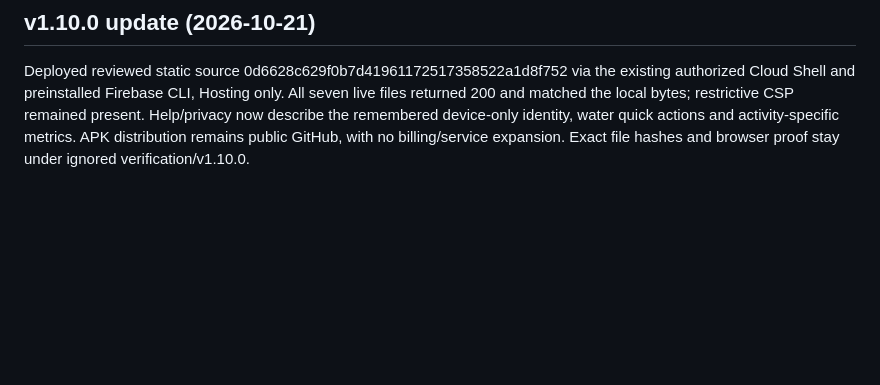
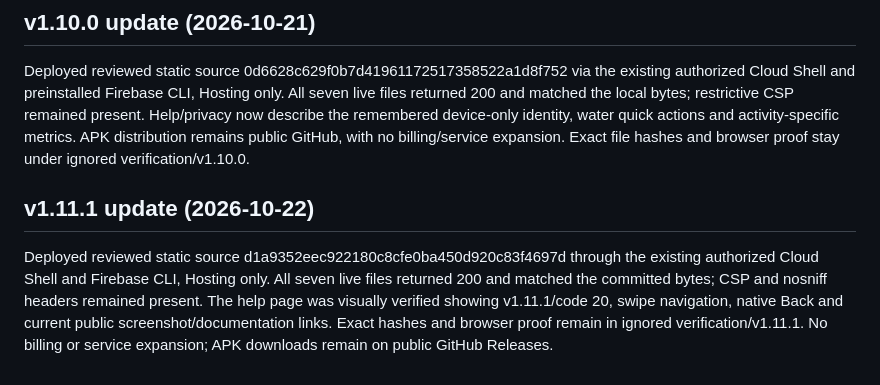
Before and after one commit to jdp323/migraineguard, a Markdown page: website/README.md, the part around the change. Rendered like a GitHub page; blank space fills up the shorter version.

Commit message:
docs: record verified v1.11.1 public Hosting deployment [skip ci]

```diff
--- a/website/README.md
+++ b/website/README.md
@@ -31,3 +31,7 @@ Deployed reviewed static source 77f8e1032e6439ea96d1f38d932c450fe3fe3ea2 through
 ## v1.10.0 update (2026-10-21)
 
 Deployed reviewed static source 0d6628c629f0b7d41961172517358522a1d8f752 via the existing authorized Cloud Shell and preinstalled Firebase CLI, Hosting only. All seven live files returned 200 and matched the local bytes; restrictive CSP remained present. Help/privacy now describe the remembered device-only identity, water quick actions and activity-specific metrics. APK distribution remains public GitHub, with no billing/service expansion. Exact file hashes and browser proof stay under ignored verification/v1.10.0.
+
+## v1.11.1 update (2026-10-22)
+
+Deployed reviewed static source d1a9352eec922180c8cfe0ba450d920c83f4697d through the existing authorized Cloud Shell and Firebase CLI, Hosting only. All seven live files returned 200 and matched the committed bytes; CSP and nosniff headers remained present. The help page was visually verified showing v1.11.1/code 20, swipe navigation, native Back and current public screenshot/documentation links. Exact hashes and browser proof remain in ignored verification/v1.11.1. No billing or service expansion; APK downloads remain on public GitHub Releases.
```
